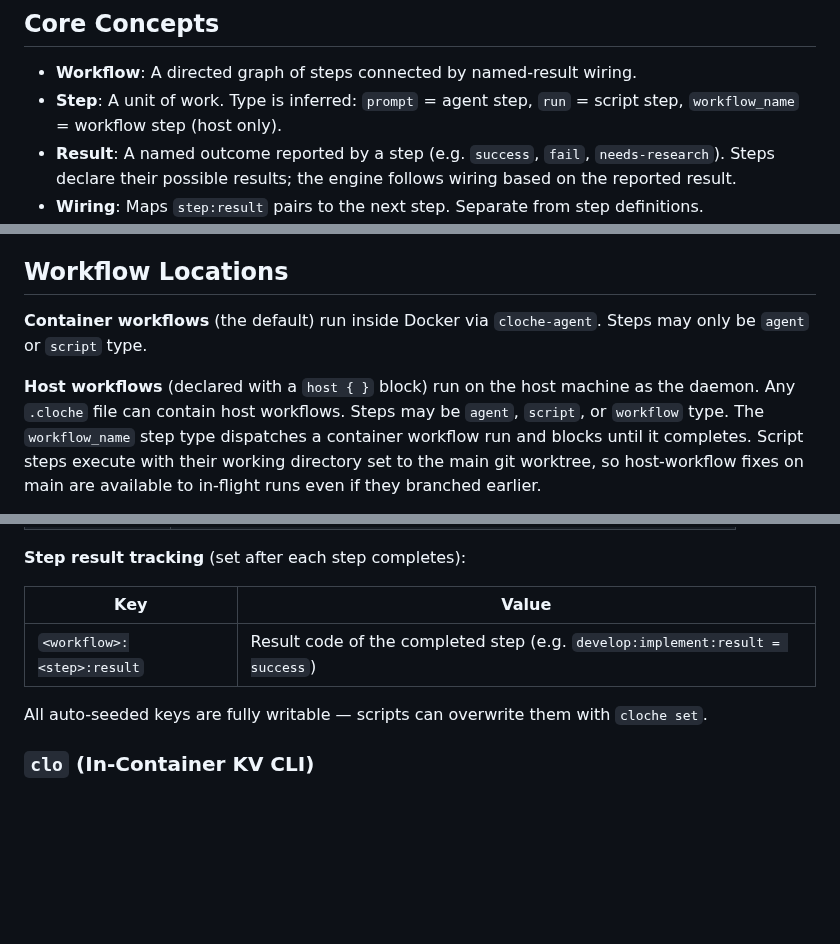
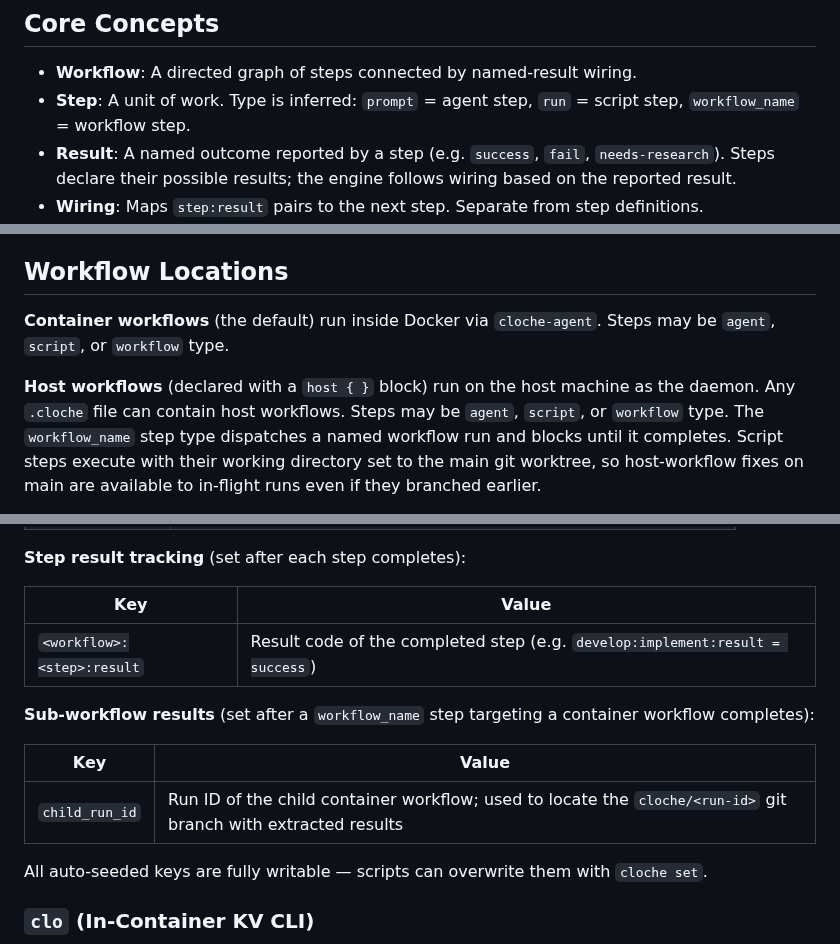
Before and after one commit to swordsmanluke/cloche, a Markdown page: docs/USAGE.md, 3 parts joined by grey strips. Rendered like a GitHub page; blank space fills up the shorter version.

Commit message:
cloche run pls9-develop: develop (succeeded)
1 file changed, 10 insertions(+), 4 deletions(-)

Modified:
  docs/USAGE.md

```diff
--- a/docs/USAGE.md
+++ b/docs/USAGE.md
@@ -8,7 +8,7 @@ results to a git branch.
 ## Core Concepts
 
 - **Workflow**: A directed graph of steps connected by named-result wiring.
-- **Step**: A unit of work. Type is inferred: `prompt` = agent step, `run` = script step, `workflow_name` = workflow step (host only).
+- **Step**: A unit of work. Type is inferred: `prompt` = agent step, `run` = script step, `workflow_name` = workflow step.
 - **Result**: A named outcome reported by a step (e.g. `success`, `fail`, `needs-research`). Steps declare their possible results; the engine follows wiring based on the reported result.
 - **Wiring**: Maps `step:result` pairs to the next step. Separate from step definitions.
 - **Terminals**: `done` (success) and `abort` (failure) are built-in terminal targets.
@@ -335,11 +335,11 @@ For detailed container setup instructions per agent:
 ## Workflow Locations
 
 **Container workflows** (the default) run inside Docker via `cloche-agent`. Steps may
-only be `agent` or `script` type.
+be `agent`, `script`, or `workflow` type.
 
 **Host workflows** (declared with a `host { }` block) run on the host machine as the
 daemon. Any `.cloche` file can contain host workflows. Steps may be `agent`, `script`,
-or `workflow` type. The `workflow_name` step type dispatches a container workflow run
+or `workflow` type. The `workflow_name` step type dispatches a named workflow run
 and blocks until it completes. Script steps
 execute with their working directory set to the main git worktree, so host-workflow
 fixes on main are available to in-flight runs even if they branched earlier.
@@ -1153,6 +1153,12 @@ The following keys are written automatically and can be read with `cloche get`:
 |-----|-------|
 | `<workflow>:<step>:result` | Result code of the completed step (e.g. `develop:implement:result = success`) |
 
+**Sub-workflow results** (set after a `workflow_name` step targeting a container workflow completes):
+
+| Key | Value |
+|-----|-------|
+| `child_run_id` | Run ID of the child container workflow; used to locate the `cloche/<run-id>` git branch with extracted results |
+
 All auto-seeded keys are fully writable — scripts can overwrite them with `cloche set`.
 
 ### `clo` (In-Container KV CLI)
```
Also changed, not shown: other parts of docs/USAGE.md (+1 -1 lines).
